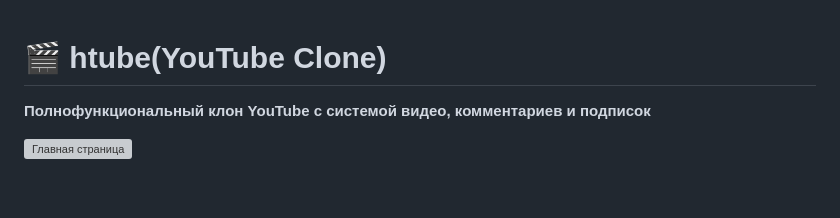
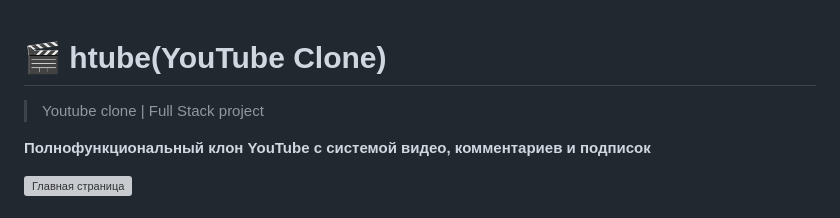
Before and after one commit to SharipovHuseyn/htube, a Markdown page: README.md, the part around the change. Drawn GitHub-style; blank space fills up the shorter version; grey boxes are pictures that could not be loaded.

```diff
--- a/README.md
+++ b/README.md
@@ -1,4 +1,5 @@
 # 🎬 htube(YouTube Clone)
+>Youtube clone | Full Stack project
 
 **Полнофункциональный клон YouTube с системой видео, комментариев и подписок**
 
```
